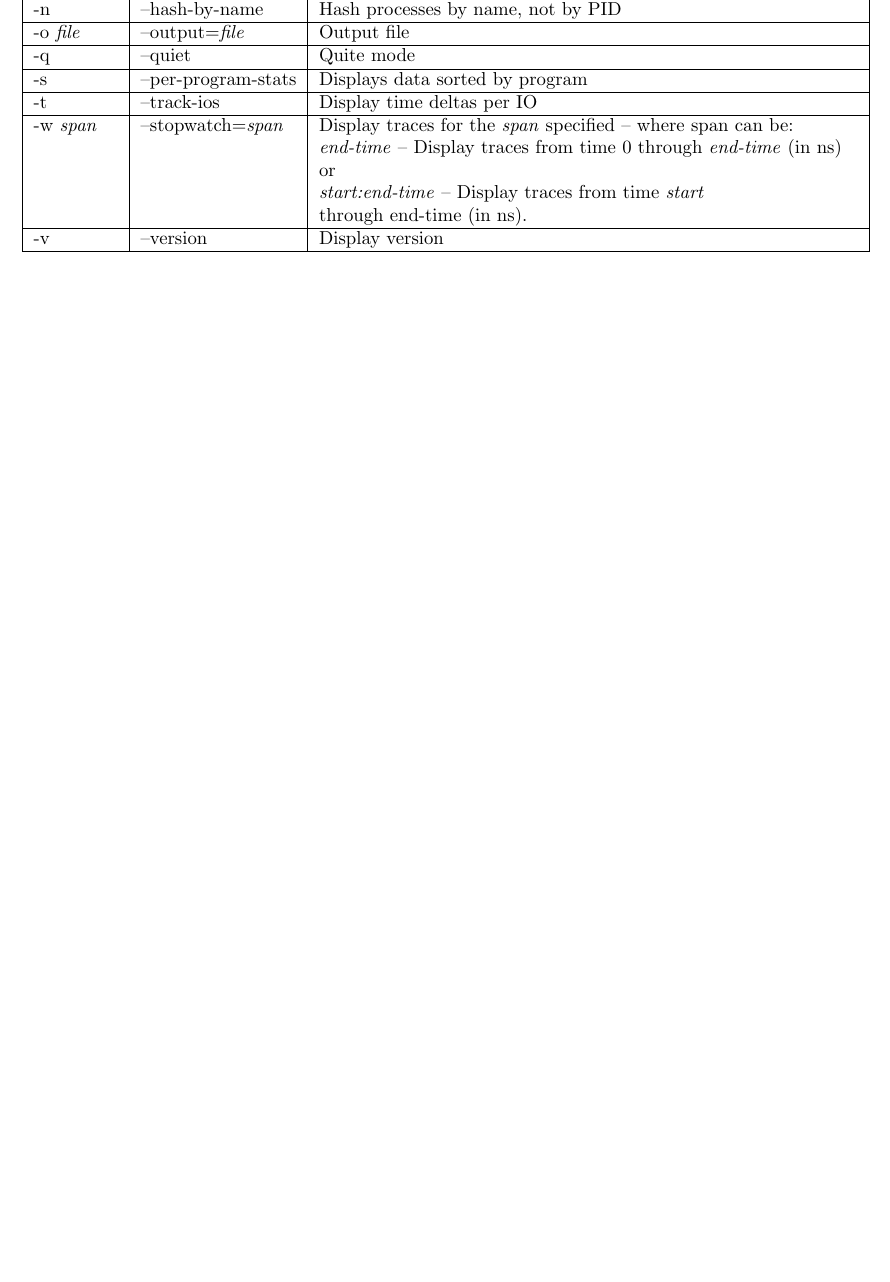
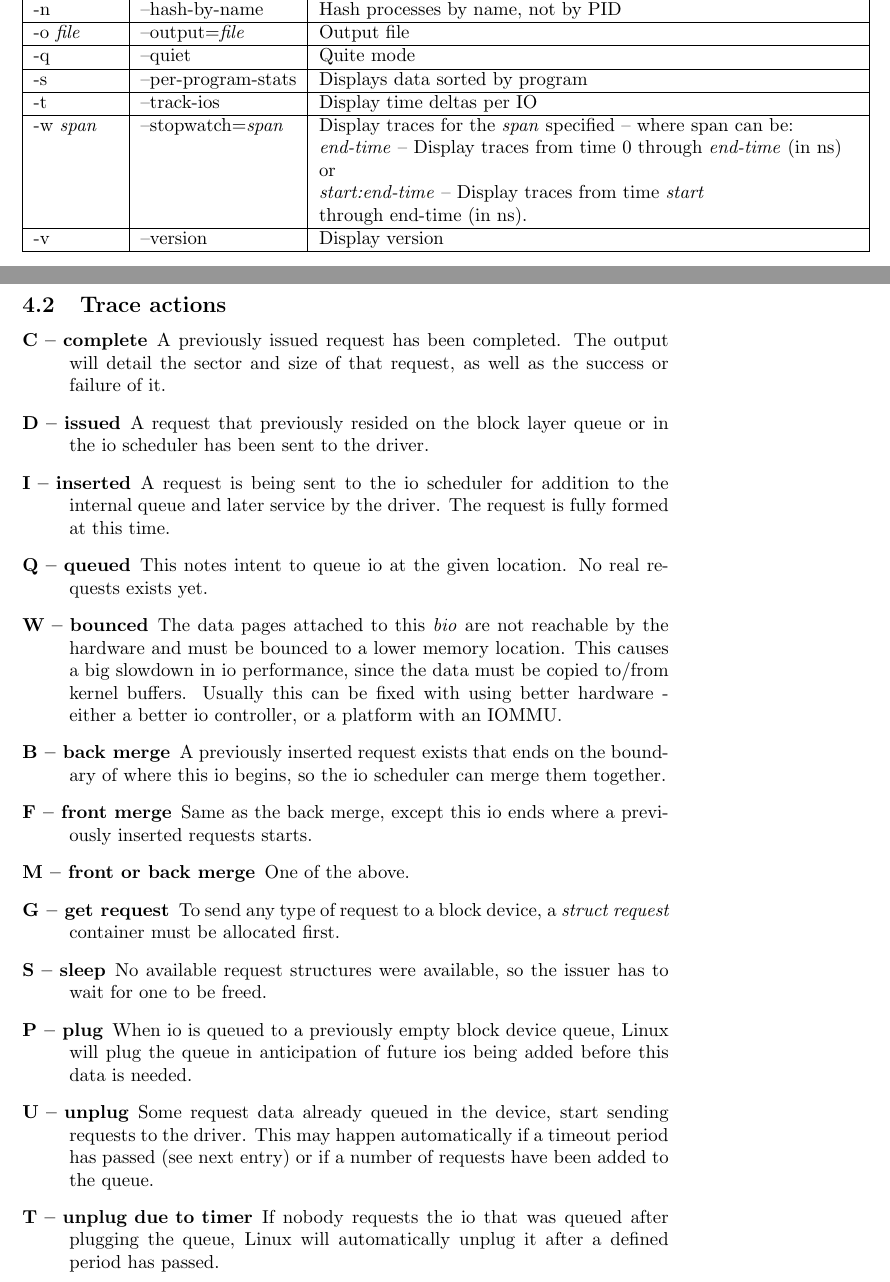
Before and after one commit to sdsc/blktrace, a LaTeX document (doc/blktrace.tex): part of page 10 of 15 before the commit and two parts of pages 10 and 11 of 16 after it, the two joined at a grey line, cut so that both start at the same text, the shorter picture padded with empty space. Compiled offline with pdfLaTeX.

Commit message:
[PATCH] blktrace.tex: add description of each possible action

```diff
--- a/doc/blktrace.tex
+++ b/doc/blktrace.tex
@@ -468,3 +468,54 @@ Short              & Long                       & Description \\ \hline\hline
 \end{tabular}
 
 \newpage
+\subsection{\label{sec:blkparse-actions}Trace actions}
+
+\begin{description}
+  \item[C -- complete] A previously issued request has been completed.
+  The output will detail the sector and size of that request, as well
+  as the success or failure of it.
+
+  \item[D -- issued] A request that previously resided on the block layer
+  queue or in the io scheduler has been sent to the driver.
+
+  \item[I -- inserted] A request is being sent to the io scheduler for
+  addition to the internal queue and later service by the driver. The
+  request is fully formed at this time.
+
+  \item[Q -- queued] This notes intent to queue io at the given location.
+  No real requests exists yet.
+
+  \item[W -- bounced] The data pages attached to this \emph{bio} are
+  not reachable by the hardware and must be bounced to a lower memory
+  location. This causes a big slowdown in io performance, since the data
+  must be copied to/from kernel buffers. Usually this can be fixed with
+  using better hardware - either a better io controller, or a platform
+  with an IOMMU.
+
+  \item[B -- back merge] A previously inserted request exists that ends
+  on the boundary of where this io begins, so the io scheduler can merge
+  them together.
+
+  \item[F -- front merge] Same as the back merge, except this io ends
+  where a previously inserted requests starts.
+
+  \item[M -- front or back merge] One of the above.
+
+  \item[G -- get request] To send any type of request to a block device,
+  a \emph{struct request} container must be allocated first.
+
+  \item[S -- sleep] No available request structures were available, so
+  the issuer has to wait for one to be freed.
+
+  \item[P -- plug] When io is queued to a previously empty block device
+  queue, Linux will plug the queue in anticipation of future ios being
+  added before this data is needed.
+
+  \item[U -- unplug] Some request data already queued in the device,
+  start sending requests to the driver. This may happen automatically
+  if a timeout period has passed (see next entry) or if a number of
+  requests have been added to the queue.
+
+  \item[T -- unplug due to timer] If nobody requests the io that was queued
+  after plugging the queue, Linux will automatically unplug it after a
+  defined period has passed.
```
Also changed, not shown: doc/blktrace.tex (10 more changed lines).
